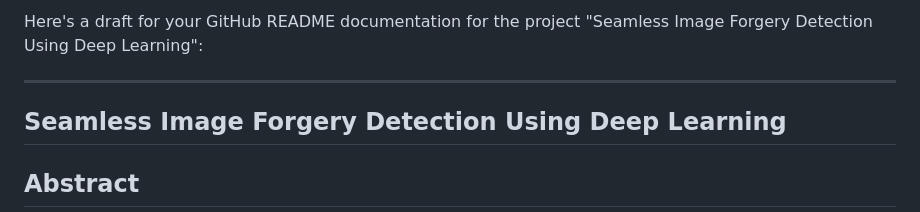
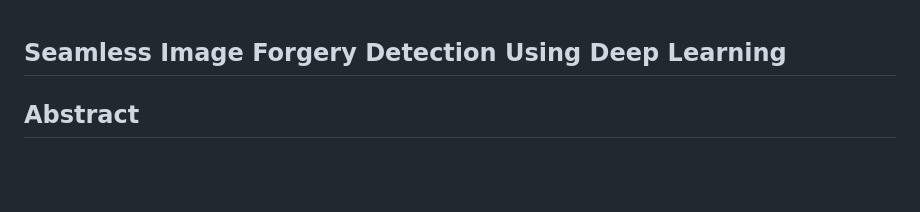
Before and after one commit to curioussoul123/ForensicAI, a Markdown page: README.md, the part around one of its changes. GitHub-like rendering; blank space fills up the shorter version.

```diff
--- a/README.md
+++ b/README.md
@@ -1,6 +1,4 @@
-Here's a draft for your GitHub README documentation for the project "Seamless Image Forgery Detection Using Deep Learning":
 
----
 
 ## Seamless Image Forgery Detection Using Deep Learning
 
```
Also changed, not shown: other parts of README.md (+5 -0 lines).
